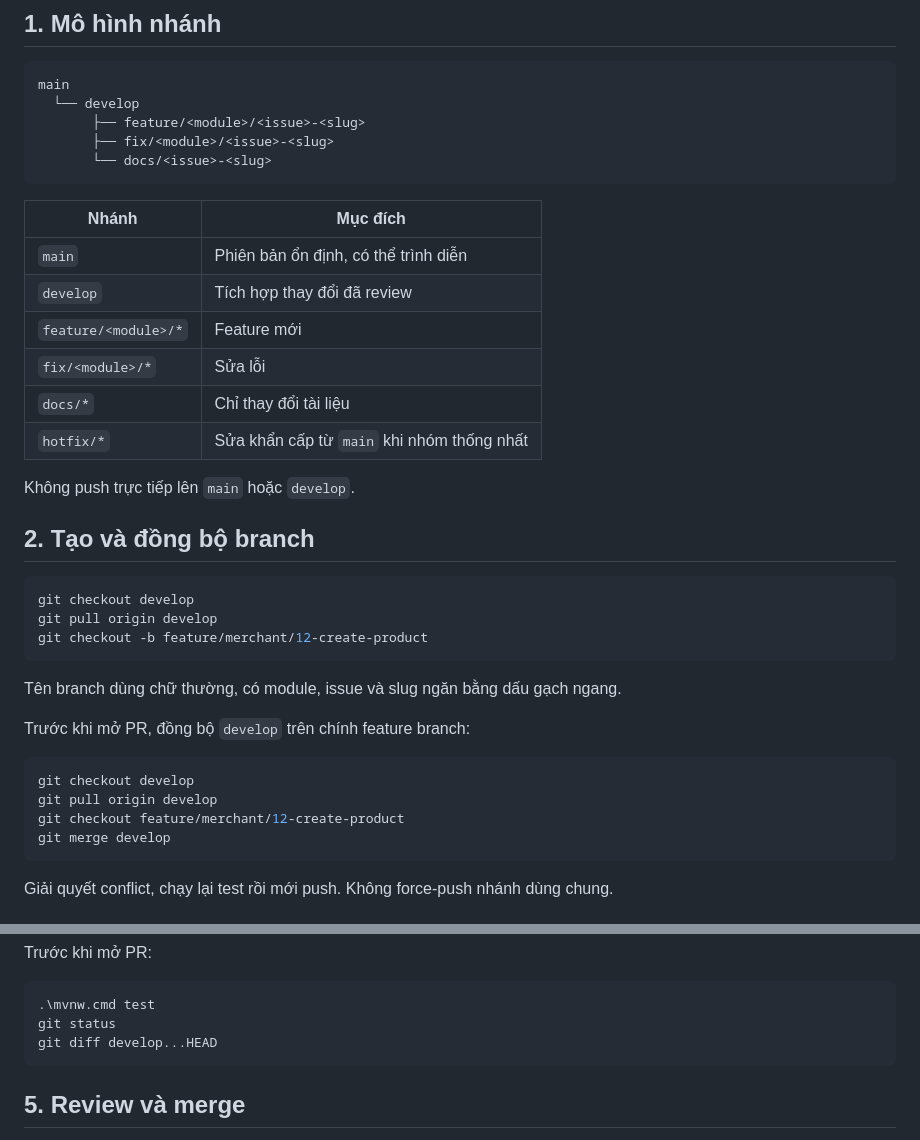
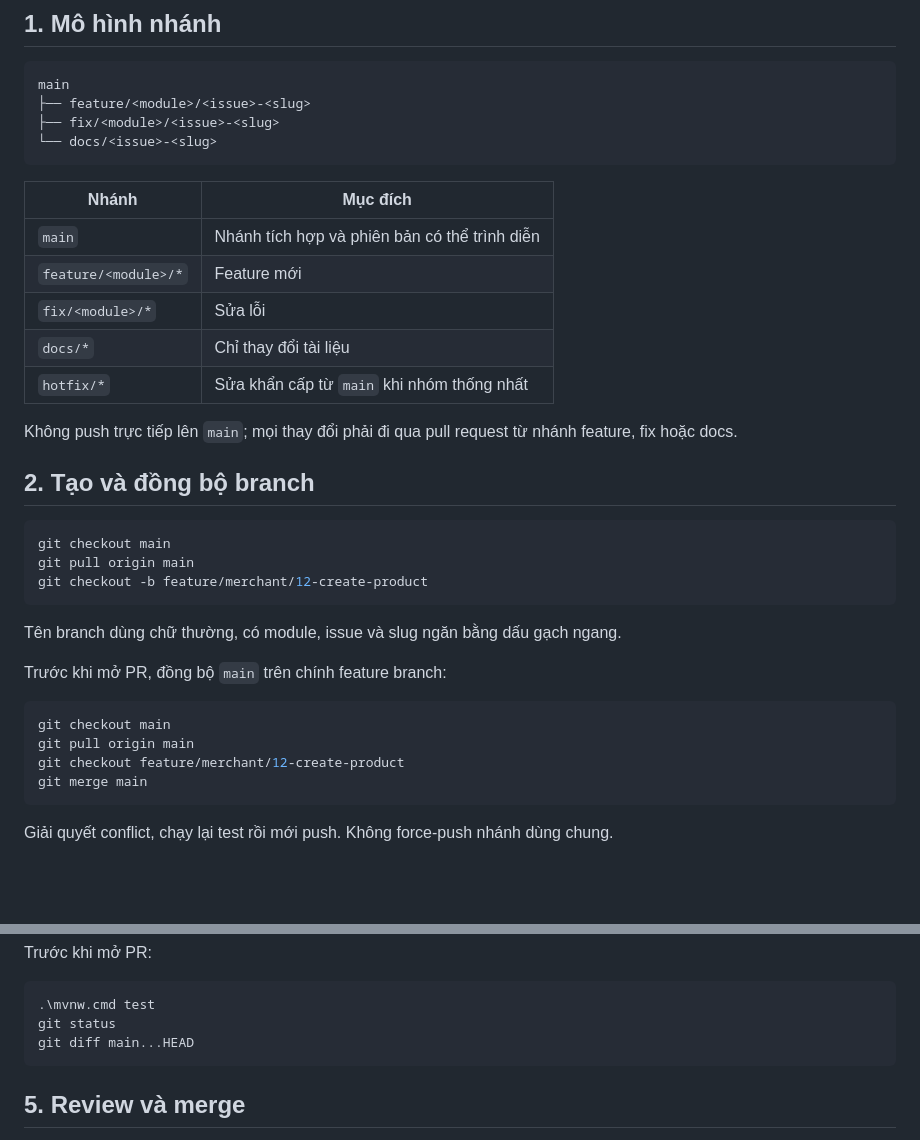
Before and after one commit to ChuChoaChan131019/MauThietKe_DoAnGiuaKy, a Markdown page: Docs/GIT_WORKFLOW.md, 2 parts joined by grey strips. Rendered like a GitHub page; blank space fills up the shorter version.

Commit message:
docs(quy-trinh): cập nhật luồng pull request vào main

````diff
--- a/Docs/GIT_WORKFLOW.md
+++ b/Docs/GIT_WORKFLOW.md
@@ -6,40 +6,38 @@ Tài liệu này là nguồn chuẩn cho branch, commit, pull request, review v
 
 ```text
 main
-  └── develop
-       ├── feature/<module>/<issue>-<slug>
-       ├── fix/<module>/<issue>-<slug>
-       └── docs/<issue>-<slug>
+├── feature/<module>/<issue>-<slug>
+├── fix/<module>/<issue>-<slug>
+└── docs/<issue>-<slug>
 ```
 
 | Nhánh | Mục đích |
 | --- | --- |
-| `main` | Phiên bản ổn định, có thể trình diễn |
-| `develop` | Tích hợp thay đổi đã review |
+| `main` | Nhánh tích hợp và phiên bản có thể trình diễn |
 | `feature/<module>/*` | Feature mới |
 | `fix/<module>/*` | Sửa lỗi |
 | `docs/*` | Chỉ thay đổi tài liệu |
 | `hotfix/*` | Sửa khẩn cấp từ `main` khi nhóm thống nhất |
 
-Không push trực tiếp lên `main` hoặc `develop`.
+Không push trực tiếp lên `main`; mọi thay đổi phải đi qua pull request từ nhánh feature, fix hoặc docs.
 
 ## 2. Tạo và đồng bộ branch
 
 ```bash
-git checkout develop
-git pull origin develop
+git checkout main
+git pull origin main
 git checkout -b feature/merchant/12-create-product
 ```
 
 Tên branch dùng chữ thường, có module, issue và slug ngăn bằng dấu gạch ngang.
 
-Trước khi mở PR, đồng bộ `develop` trên chính feature branch:
+Trước khi mở PR, đồng bộ `main` trên chính feature branch:
 
 ```bash
-git checkout develop
-git pull origin develop
+git checkout main
+git pull origin main
 git checkout feature/merchant/12-create-product
-git merge develop
+git merge main
 ```
 
 Giải quyết conflict, chạy lại test rồi mới push. Không force-push nhánh dùng chung.
@@ -91,7 +89,7 @@ Trước khi mở PR:
 ```powershell
 .\mvnw.cmd test
 git status
-git diff develop...HEAD
+git diff main...HEAD
 ```
 
 ## 5. Review và merge
````
Also changed, not shown: Docs/CONTRIBUTING.md (+1 -1 lines), Docs/DEVELOPMENT_PLAYBOOK.md (+1 -1 lines).
